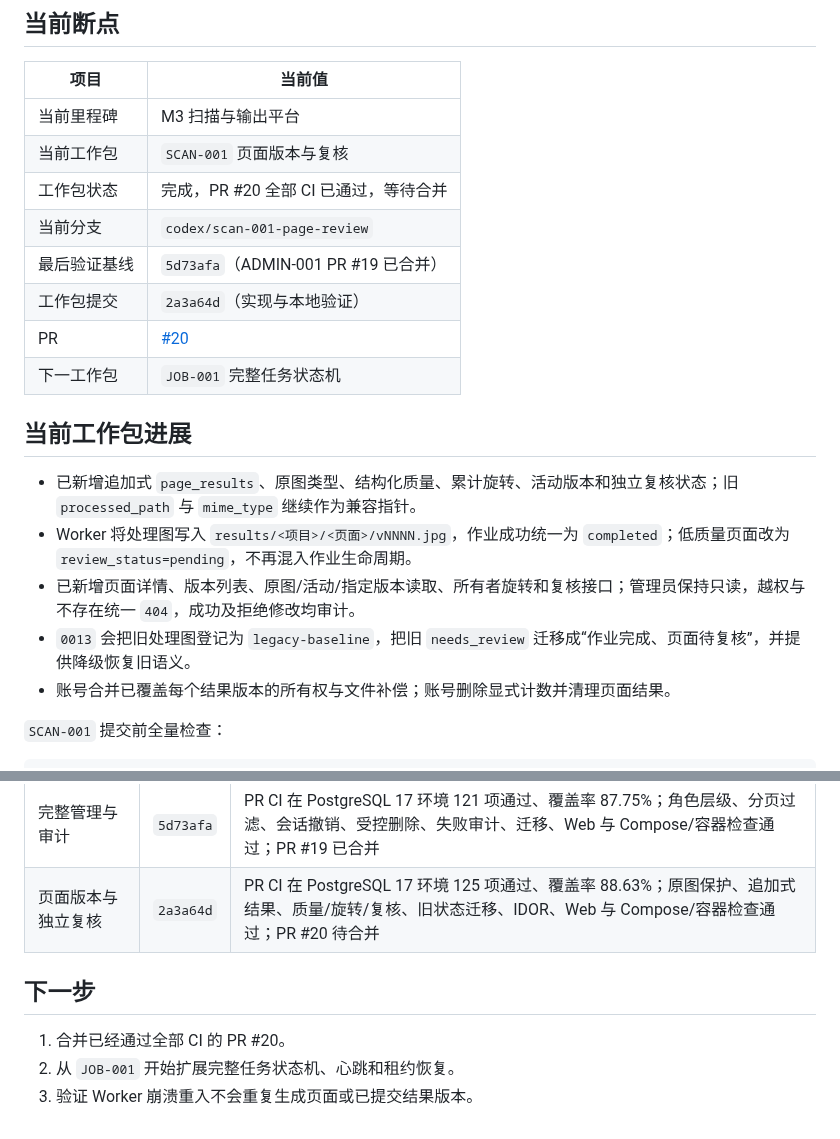
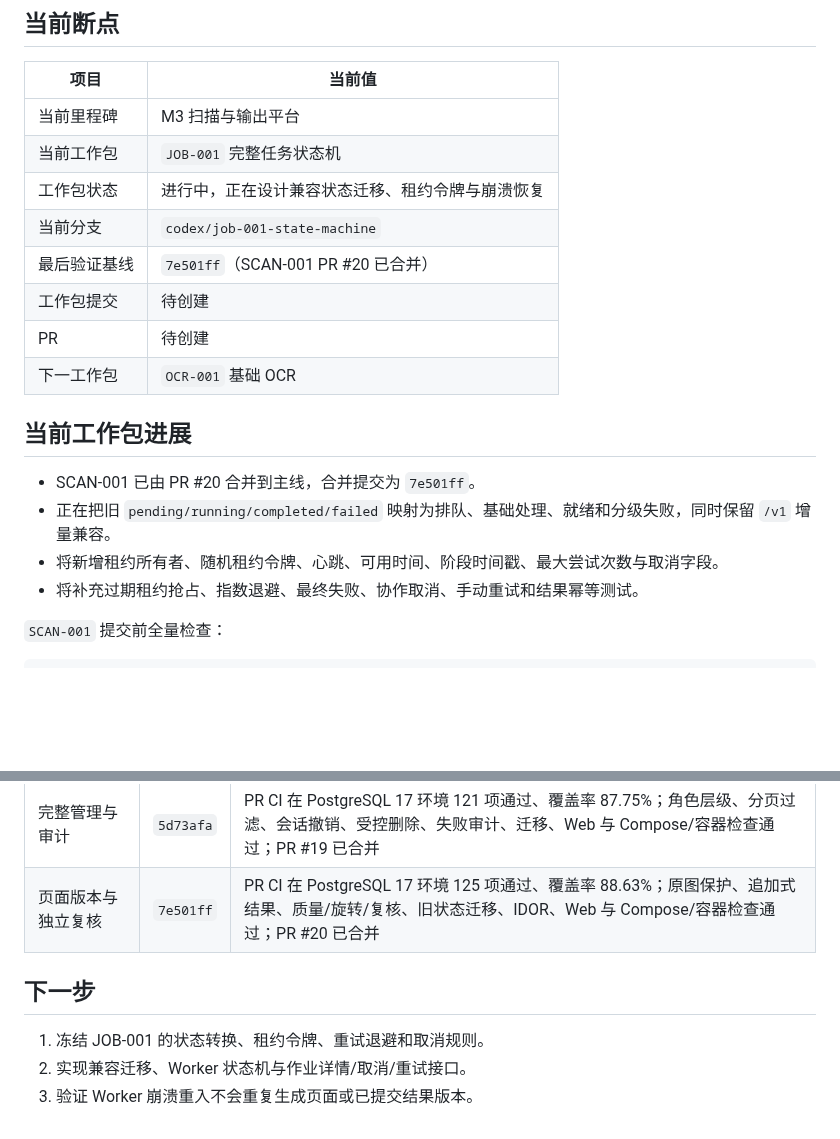
Before and after one commit to j4meshub/SmartScan, a Markdown page: docs/CODEX_PROGRESS.md, 2 parts joined by grey strips. Drawn GitHub-style; blank space fills up the shorter version.

Commit message:
docs: 启动完整任务状态机工作包

```diff
--- a/docs/CODEX_PROGRESS.md
+++ b/docs/CODEX_PROGRESS.md
@@ -7,21 +7,20 @@
 | 项目 | 当前值 |
 |---|---|
 | 当前里程碑 | M3 扫描与输出平台 |
-| 当前工作包 | `SCAN-001` 页面版本与复核 |
-| 工作包状态 | 完成，PR #20 全部 CI 已通过，等待合并 |
-| 当前分支 | `codex/scan-001-page-review` |
-| 最后验证基线 | `5d73afa`（ADMIN-001 PR #19 已合并） |
-| 工作包提交 | `2a3a64d`（实现与本地验证） |
-| PR | [#20](https://github.com/j4meshub/SmartScan/pull/20) |
-| 下一工作包 | `JOB-001` 完整任务状态机 |
+| 当前工作包 | `JOB-001` 完整任务状态机 |
+| 工作包状态 | 进行中，正在设计兼容状态迁移、租约令牌与崩溃恢复 |
+| 当前分支 | `codex/job-001-state-machine` |
+| 最后验证基线 | `7e501ff`（SCAN-001 PR #20 已合并） |
+| 工作包提交 | 待创建 |
+| PR | 待创建 |
+| 下一工作包 | `OCR-001` 基础 OCR |
 
 ## 当前工作包进展
 
-- 已新增追加式 `page_results`、原图类型、结构化质量、累计旋转、活动版本和独立复核状态；旧 `processed_path` 与 `mime_type` 继续作为兼容指针。
-- Worker 将处理图写入 `results/<项目>/<页面>/vNNNN.jpg`，作业成功统一为 `completed`；低质量页面改为 `review_status=pending`，不再混入作业生命周期。
-- 已新增页面详情、版本列表、原图/活动/指定版本读取、所有者旋转和复核接口；管理员保持只读，越权与不存在统一 `404`，成功及拒绝修改均审计。
-- `0013` 会把旧处理图登记为 `legacy-baseline`，把旧 `needs_review` 迁移成“作业完成、页面待复核”，并提供降级恢复旧语义。
-- 账号合并已覆盖每个结果版本的所有权与文件补偿；账号删除显式计数并清理页面结果。
+- SCAN-001 已由 PR #20 合并到主线，合并提交为 `7e501ff`。
+- 正在把旧 `pending/running/completed/failed` 映射为排队、基础处理、就绪和分级失败，同时保留 `/v1` 增量兼容。
+- 将新增租约所有者、随机租约令牌、心跳、可用时间、阶段时间戳、最大尝试次数与取消字段。
+- 将补充过期租约抢占、指数退避、最终失败、协作取消、手动重试和结果幂等测试。
 
 `SCAN-001` 提交前全量检查：
 
@@ -259,10 +258,10 @@ git diff --check
 | 设备会话与刷新令牌 | `0d617f2` | PR CI 在 PostgreSQL 17 环境 109 项通过、覆盖率 87.75%；短期访问令牌、一次性刷新轮换、重放整族吊销、设备撤销、旧客户端兼容、迁移、Web 与 Compose/容器检查通过；PR #17 已合并 |
 | 账号删除与手机号隔离 | `495576b` | PR CI 在 PostgreSQL 17 环境 117 项通过、覆盖率 86.86%；强验证、7 天冷静期、可重入清理、文件补偿、30 天复用隔离、并发 Worker、Web 与 Compose/容器检查通过；PR #18 已合并 |
 | 完整管理与审计 | `5d73afa` | PR CI 在 PostgreSQL 17 环境 121 项通过、覆盖率 87.75%；角色层级、分页过滤、会话撤销、受控删除、失败审计、迁移、Web 与 Compose/容器检查通过；PR #19 已合并 |
-| 页面版本与独立复核 | `2a3a64d` | PR CI 在 PostgreSQL 17 环境 125 项通过、覆盖率 88.63%；原图保护、追加式结果、质量/旋转/复核、旧状态迁移、IDOR、Web 与 Compose/容器检查通过；PR #20 待合并 |
+| 页面版本与独立复核 | `7e501ff` | PR CI 在 PostgreSQL 17 环境 125 项通过、覆盖率 88.63%；原图保护、追加式结果、质量/旋转/复核、旧状态迁移、IDOR、Web 与 Compose/容器检查通过；PR #20 已合并 |
 
 ## 下一步
 
-1. 合并已经通过全部 CI 的 PR #20。
-2. 从 `JOB-001` 开始扩展完整任务状态机、心跳和租约恢复。
+1. 冻结 JOB-001 的状态转换、租约令牌、重试退避和取消规则。
+2. 实现兼容迁移、Worker 状态机与作业详情/取消/重试接口。
 3. 验证 Worker 崩溃重入不会重复生成页面或已提交结果版本。
```
Also changed, not shown: docs/CODEX_EXECUTION_PLAN.md (+1 -1 lines).
